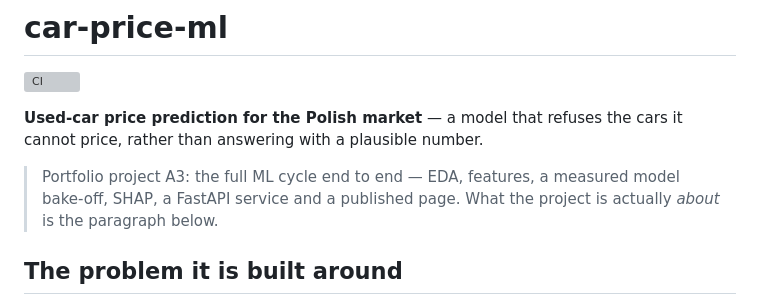
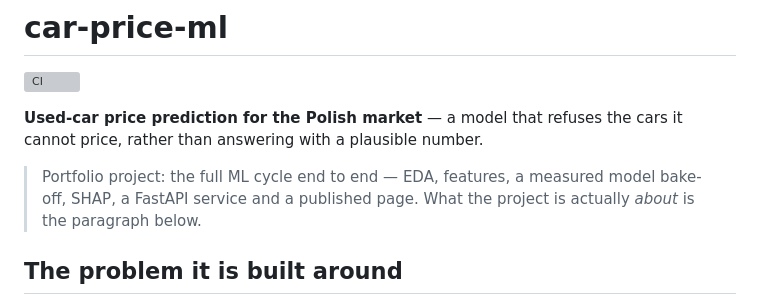
Before and after one commit to P0w3r223/car-price-ml, a Markdown page: README.md, the part around the change. Rendered like a GitHub page; grey boxes are pictures that could not be loaded.

Commit message:
docs: the portfolio code leaves the README (#30)
A recruiter cannot decode "A3", and this README opened with it. The
code goes and the sentence stays -- the shape auth-log-scan's own page
already ships at docs/index.html:534, where the same blockquote reads
"Portfolio proof: ..." with no code in it.

One line, README.md:8. Nothing else in this repository publishes a
portfolio code: swept with the code set, not with the phrase, which is
the instrument the index's own census had to be corrected to.

ADR-0007 D1 and D4 in the portfolio index; stage S8a, wave W1.

```diff
--- a/README.md
+++ b/README.md
@@ -5,7 +5,7 @@
 **Used-car price prediction for the Polish market** — a model that refuses the cars it cannot
 price, rather than answering with a plausible number.
 
-> Portfolio project A3: the full ML cycle end to end — EDA, features, a measured model
+> Portfolio project: the full ML cycle end to end — EDA, features, a measured model
 > bake-off, SHAP, a FastAPI service and a published page. What the project is actually
 > *about* is the paragraph below.
 
```
